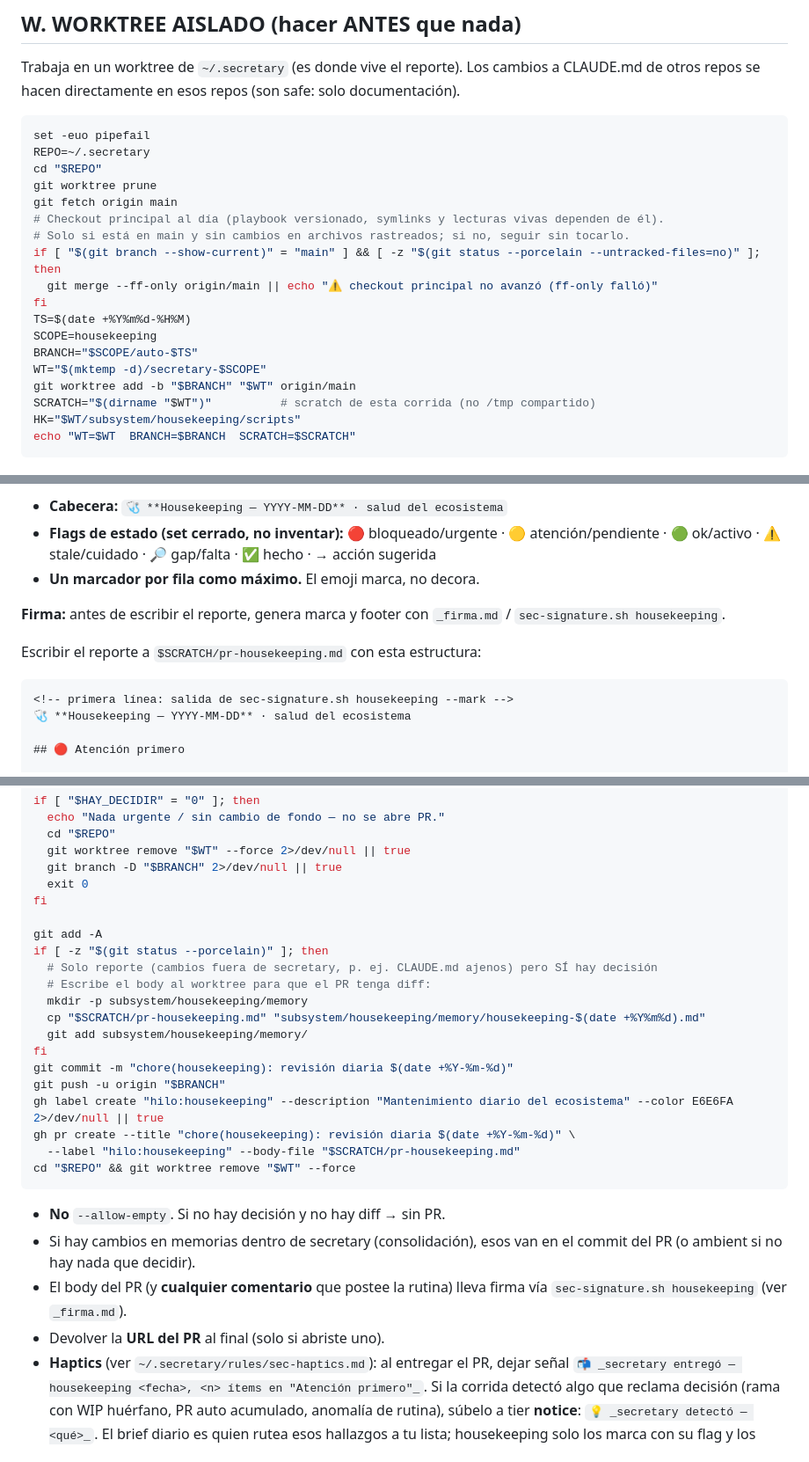
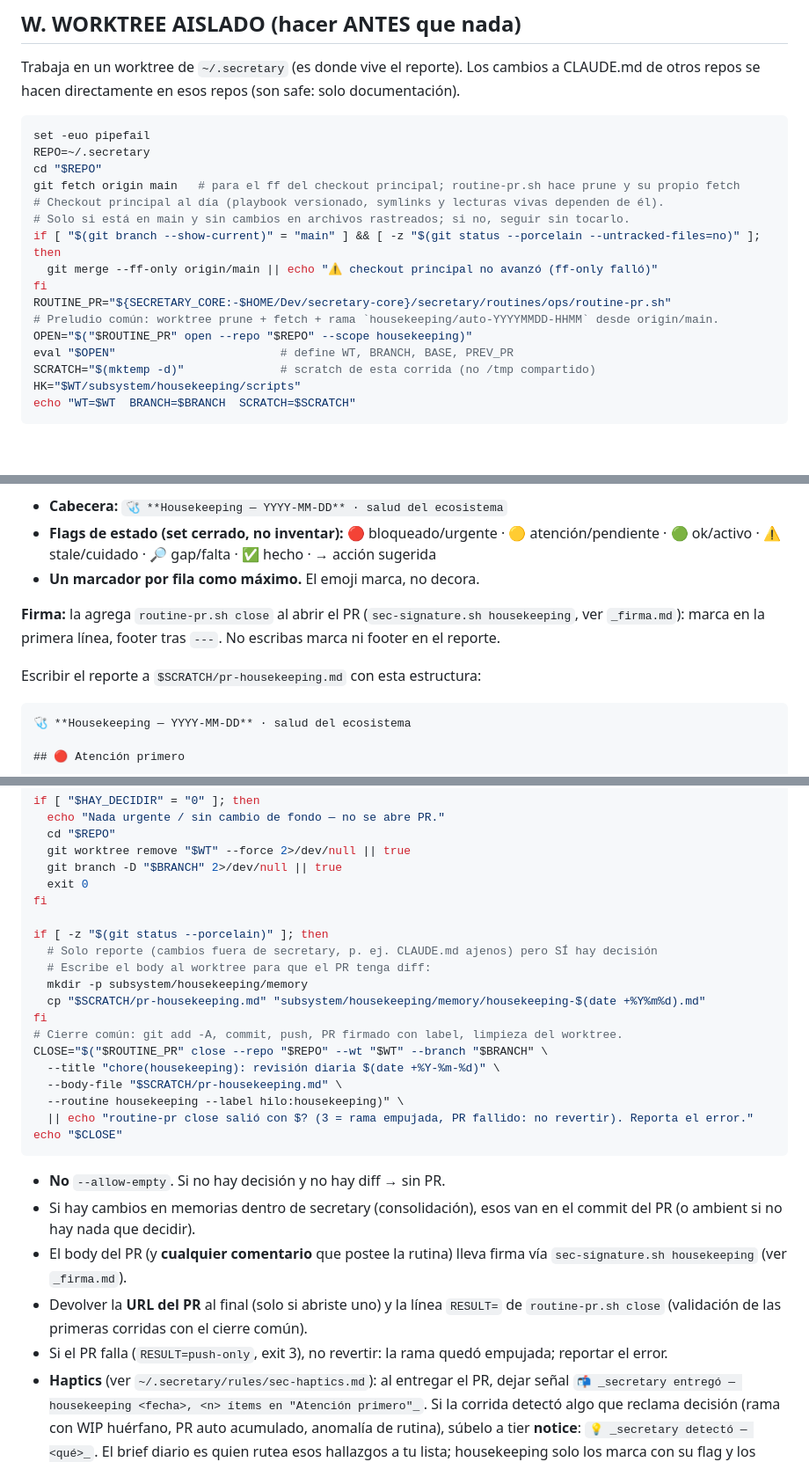
Before and after one commit to alvaroemur/secretary-core, a Markdown page: playbooks/housekeeping/SKILL.md, 3 parts joined by grey strips. Shown at 88% size. GitHub-like rendering; blank space fills up the shorter version.

````diff
--- a/playbooks/housekeeping/SKILL.md
+++ b/playbooks/housekeeping/SKILL.md
@@ -27,19 +27,17 @@ Trabaja en un worktree de `~/.secretary` (es donde vive el reporte). Los cambios
 set -euo pipefail
 REPO=~/.secretary
 cd "$REPO"
-git worktree prune
-git fetch origin main
+git fetch origin main   # para el ff del checkout principal; routine-pr.sh hace prune y su propio fetch
 # Checkout principal al día (playbook versionado, symlinks y lecturas vivas dependen de él).
 # Solo si está en main y sin cambios en archivos rastreados; si no, seguir sin tocarlo.
 if [ "$(git branch --show-current)" = "main" ] && [ -z "$(git status --porcelain --untracked-files=no)" ]; then
   git merge --ff-only origin/main || echo "⚠️ checkout principal no avanzó (ff-only falló)"
 fi
-TS=$(date +%Y%m%d-%H%M)
-SCOPE=housekeeping
-BRANCH="$SCOPE/auto-$TS"
-WT="$(mktemp -d)/secretary-$SCOPE"
-git worktree add -b "$BRANCH" "$WT" origin/main
-SCRATCH="$(dirname "$WT")"          # scratch de esta corrida (no /tmp compartido)
+ROUTINE_PR="${SECRETARY_CORE:-$HOME/Dev/secretary-core}/secretary/routines/ops/routine-pr.sh"
+# Preludio común: worktree prune + fetch + rama `housekeeping/auto-YYYYMMDD-HHMM` desde origin/main.
+OPEN="$("$ROUTINE_PR" open --repo "$REPO" --scope housekeeping)"
+eval "$OPEN"                        # define WT, BRANCH, BASE, PREV_PR
+SCRATCH="$(mktemp -d)"              # scratch de esta corrida (no /tmp compartido)
 HK="$WT/subsystem/housekeeping/scripts"
 echo "WT=$WT  BRANCH=$BRANCH  SCRATCH=$SCRATCH"
 ```
@@ -301,12 +299,11 @@ se abre con lo que requiere decisión tuya y recién después el detalle escanea
   🟢 ok/activo · ⚠️ stale/cuidado · 🔎 gap/falta · ✅ hecho · → acción sugerida
 - **Un marcador por fila como máximo.** El emoji marca, no decora.
 
-**Firma:** antes de escribir el reporte, genera marca y footer con `_firma.md` / `sec-signature.sh housekeeping`.
+**Firma:** la agrega `routine-pr.sh close` al abrir el PR (`sec-signature.sh housekeeping`, ver `_firma.md`): marca en la primera línea, footer tras `---`. No escribas marca ni footer en el reporte.
 
 Escribir el reporte a `$SCRATCH/pr-housekeeping.md` con esta estructura:
 
 ```markdown
-<!-- primera línea: salida de sec-signature.sh housekeeping --mark -->
 🩺 **Housekeeping — YYYY-MM-DD** · salud del ecosistema
 
 ## 🔴 Atención primero
@@ -457,26 +452,26 @@ if [ "$HAY_DECIDIR" = "0" ]; then
   exit 0
 fi
 
-git add -A
 if [ -z "$(git status --porcelain)" ]; then
   # Solo reporte (cambios fuera de secretary, p. ej. CLAUDE.md ajenos) pero SÍ hay decisión
   # Escribe el body al worktree para que el PR tenga diff:
   mkdir -p subsystem/housekeeping/memory
   cp "$SCRATCH/pr-housekeeping.md" "subsystem/housekeeping/memory/housekeeping-$(date +%Y%m%d).md"
-  git add subsystem/housekeeping/memory/
 fi
-git commit -m "chore(housekeeping): revisión diaria $(date +%Y-%m-%d)"
-git push -u origin "$BRANCH"
-gh label create "hilo:housekeeping" --description "Mantenimiento diario del ecosistema" --color E6E6FA 2>/dev/null || true
-gh pr create --title "chore(housekeeping): revisión diaria $(date +%Y-%m-%d)" \
-  --label "hilo:housekeeping" --body-file "$SCRATCH/pr-housekeeping.md"
-cd "$REPO" && git worktree remove "$WT" --force
+# Cierre común: git add -A, commit, push, PR firmado con label, limpieza del worktree.
+CLOSE="$("$ROUTINE_PR" close --repo "$REPO" --wt "$WT" --branch "$BRANCH" \
+  --title "chore(housekeeping): revisión diaria $(date +%Y-%m-%d)" \
+  --body-file "$SCRATCH/pr-housekeeping.md" \
+  --routine housekeeping --label hilo:housekeeping)" \
+  || echo "routine-pr close salió con $? (3 = rama empujada, PR fallido: no revertir). Reporta el error."
+echo "$CLOSE"
 ```
 
 - **No** `--allow-empty`. Si no hay decisión y no hay diff → sin PR.
 - Si hay cambios en memorias dentro de secretary (consolidación), esos van en el commit del PR (o ambient si no hay nada que decidir).
 - El body del PR (y **cualquier comentario** que postee la rutina) lleva firma vía `sec-signature.sh housekeeping` (ver `_firma.md`).
-- Devolver la **URL del PR** al final (solo si abriste uno).
+- Devolver la **URL del PR** al final (solo si abriste uno) y la línea `RESULT=` de `routine-pr.sh close` (validación de las primeras corridas con el cierre común).
+- Si el PR falla (`RESULT=push-only`, exit 3), no revertir: la rama quedó empujada; reportar el error.
 - **Haptics** (ver `~/.secretary/rules/sec-haptics.md`): al entregar el PR, dejar
   señal `📬 _secretary entregó — housekeeping <fecha>, <n> ítems en "Atención primero"_`. Si la
   corrida detectó algo que reclama decisión (rama con WIP huérfano, PR auto acumulado, anomalía
````
Also changed, not shown: other parts of playbooks/housekeeping/SKILL.md (+1 -3 lines), playbooks/job-search-crawler/SKILL.md (+26 -41 lines), playbooks/reuniones-update/SKILL.md (+28 -27 lines).
